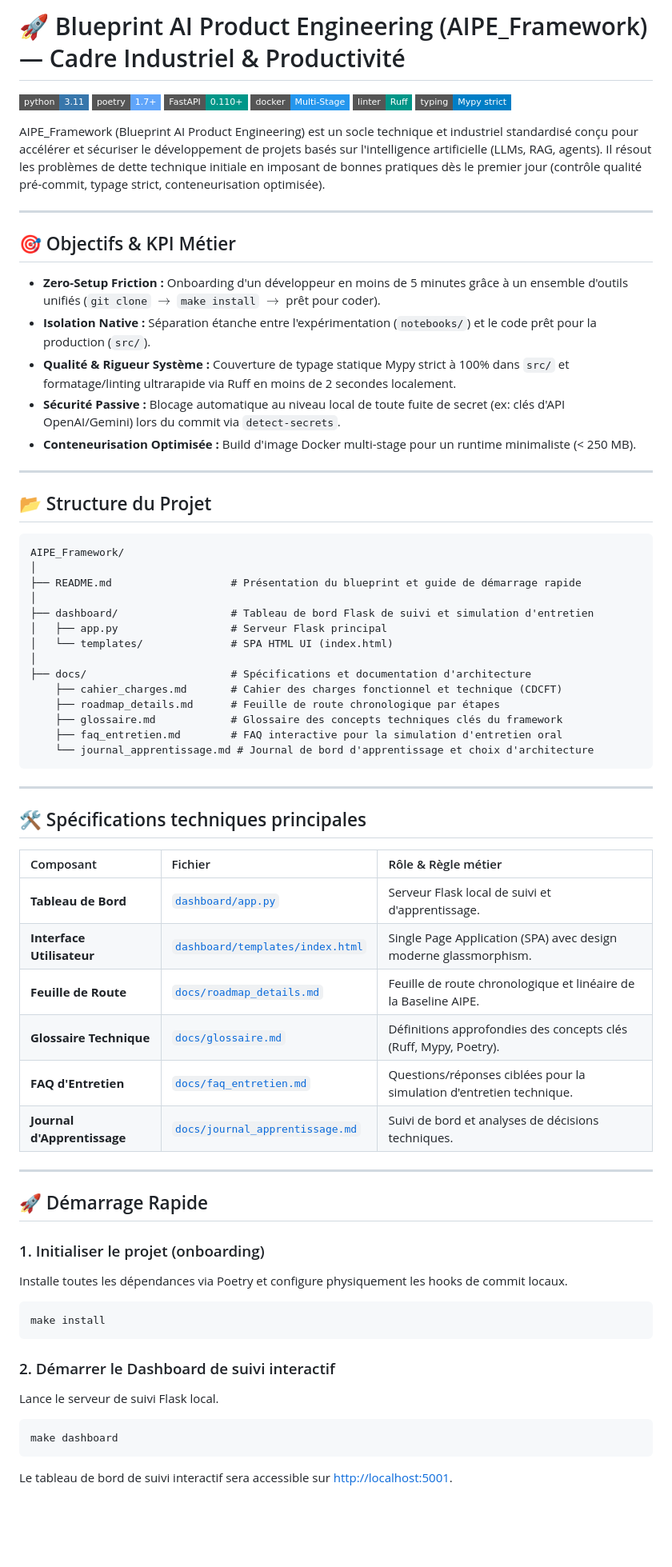
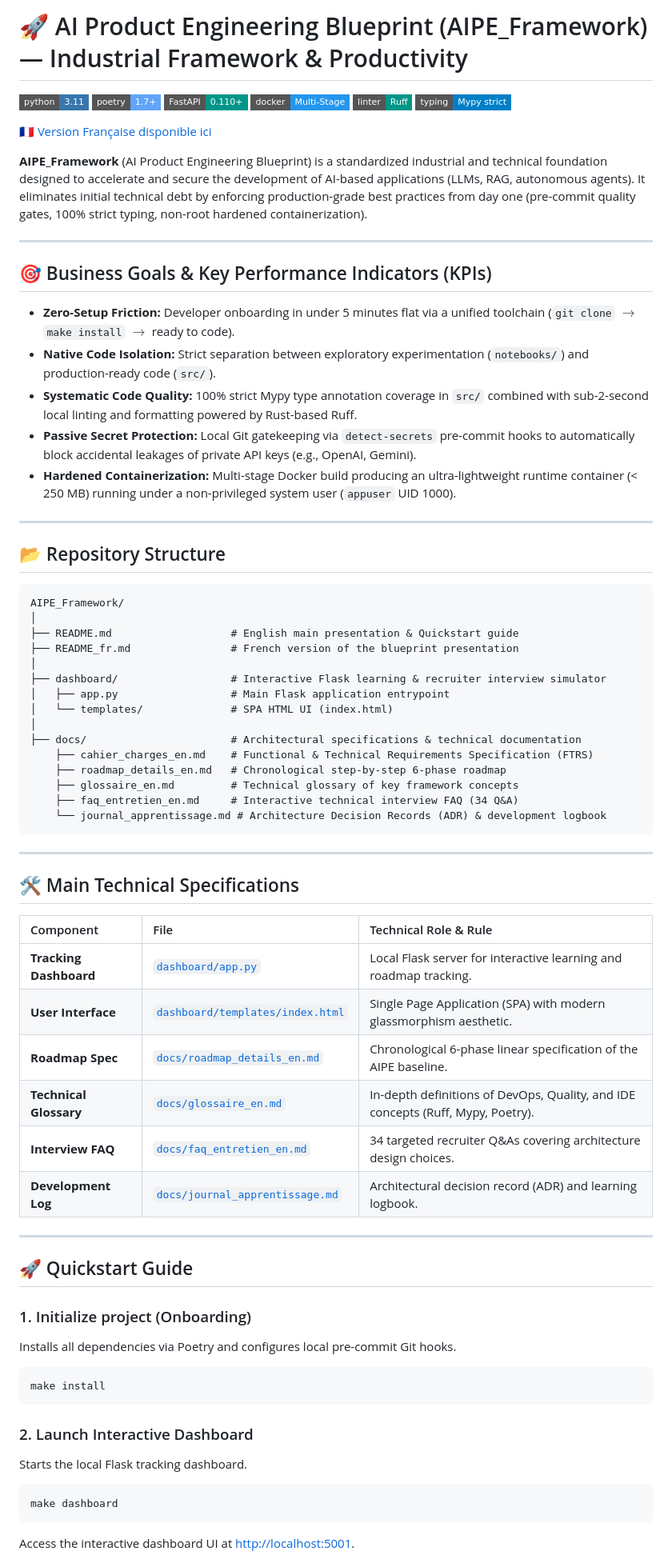
Before and after one commit to mdaadoun/AIPE_Framework, a Markdown page: README.md, the part around one of its changes. Shown at 80% size. Rendered like a GitHub page; badges without logos; blank space fills up the shorter version.

Commit message:
docs(readme): set default README.md to English and add README_fr.md for French version

````diff
--- a/README.md
+++ b/README.md
@@ -1,4 +1,4 @@
-# 🚀 Blueprint AI Product Engineering (AIPE_Framework) — Cadre Industriel & Productivité
+# 🚀 AI Product Engineering Blueprint (AIPE_Framework) — Industrial Framework & Productivity
 
 [![Python 3.11](https://img.shields.io/badge/python-3.11-3776AB?style=flat-square&logo=python&logoColor=white)](https://www.python.org/)
 [![Poetry](https://img.shields.io/badge/poetry-1.7+-60A5FA?style=flat-square&logo=poetry&logoColor=white)](https://python-poetry.org/)
@@ -7,66 +7,69 @@
 [![Ruff](https://img.shields.io/badge/linter-Ruff-009688?style=flat-square)](https://github.com/astral-sh/ruff)
 [![Mypy strict](https://img.shields.io/badge/typing-Mypy%20strict-blue?style=flat-square)](https://mypy-lang.org/)
 
-AIPE_Framework (Blueprint AI Product Engineering) est un socle technique et industriel standardisé conçu pour accélérer et sécuriser le développement de projets basés sur l'intelligence artificielle (LLMs, RAG, agents). Il résout les problèmes de dette technique initiale en imposant de bonnes pratiques dès le premier jour (contrôle qualité pré-commit, typage strict, conteneurisation optimisée).
+[🇫🇷 Version Française disponible ici](README_fr.md)
+
+**AIPE_Framework** (AI Product Engineering Blueprint) is a standardized industrial and technical foundation designed to accelerate and secure the development of AI-based applications (LLMs, RAG, autonomous agents). It eliminates initial technical debt by enforcing production-grade best practices from day one (pre-commit quality gates, 100% strict typing, non-root hardened containerization).
 
 ---
 
-## 🎯 Objectifs & KPI Métier
+## 🎯 Business Goals & Key Performance Indicators (KPIs)
 
-* **Zero-Setup Friction :** Onboarding d'un développeur en moins de 5 minutes grâce à un ensemble d'outils unifiés (`git clone` $\to$ `make install` $\to$ prêt pour coder).
-* **Isolation Native :** Séparation étanche entre l'expérimentation (`notebooks/`) et le code prêt pour la production (`src/`).
-* **Qualité & Rigueur Système :** Couverture de typage statique Mypy strict à 100% dans `src/` et formatage/linting ultrarapide via Ruff en moins de 2 secondes localement.
-* **Sécurité Passive :** Blocage automatique au niveau local de toute fuite de secret (ex: clés d'API OpenAI/Gemini) lors du commit via `detect-secrets`.
-* **Conteneurisation Optimisée :** Build d'image Docker multi-stage pour un runtime minimaliste (< 250 MB).
+* **Zero-Setup Friction:** Developer onboarding in under 5 minutes flat via a unified toolchain (`git clone` $\to$ `make install` $\to$ ready to code).
+* **Native Code Isolation:** Strict separation between exploratory experimentation (`notebooks/`) and production-ready code (`src/`).
+* **Systematic Code Quality:** 100% strict Mypy type annotation coverage in `src/` combined with sub-2-second local linting and formatting powered by Rust-based Ruff.
+* **Passive Secret Protection:** Local Git gatekeeping via `detect-secrets` pre-commit hooks to automatically block accidental leakages of private API keys (e.g., OpenAI, Gemini).
+* **Hardened Containerization:** Multi-stage Docker build producing an ultra-lightweight runtime container (< 250 MB) running under a non-privileged system user (`appuser` UID 1000).
 
 ---
 
-## 📂 Structure du Projet
+## 📂 Repository Structure
 
 ```text
 AIPE_Framework/
 │
-├── README.md                   # Présentation du blueprint et guide de démarrage rapide
+├── README.md                   # English main presentation & Quickstart guide
+├── README_fr.md                # French version of the blueprint presentation
 │
-├── dashboard/                  # Tableau de bord Flask de suivi et simulation d'entretien
-│   ├── app.py                  # Serveur Flask principal
+├── dashboard/                  # Interactive Flask learning & recruiter interview simulator
+│   ├── app.py                  # Main Flask application entrypoint
 │   └── templates/              # SPA HTML UI (index.html)
 │
-├── docs/                       # Spécifications et documentation d'architecture
-    ├── cahier_charges.md       # Cahier des charges fonctionnel et technique (CDCFT)
-    ├── roadmap_details.md      # Feuille de route chronologique par étapes
-    ├── glossaire.md            # Glossaire des concepts techniques clés du framework
-    ├── faq_entretien.md        # FAQ interactive pour la simulation d'entretien oral
-    └── journal_apprentissage.md # Journal de bord d'apprentissage et choix d'architecture
+├── docs/                       # Architectural specifications & technical documentation
+    ├── cahier_charges_en.md    # Functional & Technical Requirements Specification (FTRS)
+    ├── roadmap_details_en.md   # Chronological step-by-step 6-phase roadmap
+    ├── glossaire_en.md         # Technical glossary of key framework concepts
+    ├── faq_entretien_en.md     # Interactive technical interview FAQ (34 Q&A)
+    └── journal_apprentissage.md # Architecture Decision Records (ADR) & development logbook
 ```
 
 ---
 
-## 🛠️ Spécifications techniques principales
+## 🛠️ Main Technical Specifications
 
-| Composant | Fichier | Rôle & Règle métier |
+| Component | File | Technical Role & Rule |
 | :--- | :--- | :--- |
-| **Tableau de Bord** | [`dashboard/app.py`](file:///home/michael/Code/job/projets/AIPE_Framework/dashboard/app.py) | Serveur Flask local de suivi et d'apprentissage. |
-| **Interface Utilisateur** | [`dashboard/templates/index.html`](file:///home/michael/Code/job/projets/AIPE_Framework/dashboard/templates/index.html) | Single Page Application (SPA) avec design moderne glassmorphism. |
-| **Feuille de Route** | [`docs/roadmap_details.md`](file:///home/michael/Code/job/projets/AIPE_Framework/docs/roadmap_details.md) | Feuille de route chronologique et linéaire de la Baseline AIPE. |
-| **Glossaire Technique** | [`docs/glossaire.md`](file:///home/michael/Code/job/projets/AIPE_Framework/docs/glossaire.md) | Définitions approfondies des concepts clés (Ruff, Mypy, Poetry). |
-| **FAQ d'Entretien** | [`docs/faq_entretien.md`](file:///home/michael/Code/job/projets/AIPE_Framework/docs/faq_entretien.md) | Questions/réponses ciblées pour la simulation d'entretien technique. |
-| **Journal d'Apprentissage** | [`docs/journal_apprentissage.md`](file:///home/michael/Code/job/projets/AIPE_Framework/docs/journal_apprentissage.md) | Suivi de bord et analyses de décisions techniques. |
+| **Tracking Dashboard** | [`dashboard/app.py`](file:///home/michael/Code/ai-engineering/projets/2_AIPE_Framework/dashboard/app.py) | Local Flask server for interactive learning and roadmap tracking. |
+| **User Interface** | [`dashboard/templates/index.html`](file:///home/michael/Code/ai-engineering/projets/2_AIPE_Framework/dashboard/templates/index.html) | Single Page Application (SPA) with modern glassmorphism aesthetic. |
+| **Roadmap Spec** | [`docs/roadmap_details_en.md`](file:///home/michael/Code/ai-engineering/projets/2_AIPE_Framework/docs/roadmap_details_en.md) | Chronological 6-phase linear specification of the AIPE baseline. |
+| **Technical Glossary** | [`docs/glossaire_en.md`](file:///home/michael/Code/ai-engineering/projets/2_AIPE_Framework/docs/glossaire_en.md) | In-depth definitions of DevOps, Quality, and IDE concepts (Ruff, Mypy, Poetry). |
+| **Interview FAQ** | [`docs/faq_entretien_en.md`](file:///home/michael/Code/ai-engineering/projets/2_AIPE_Framework/docs/faq_entretien_en.md) | 34 targeted recruiter Q&As covering architecture design choices. |
+| **Development Log** | [`docs/journal_apprentissage.md`](file:///home/michael/Code/ai-engineering/projets/2_AIPE_Framework/docs/journal_apprentissage.md) | Architectural decision record (ADR) and learning logbook. |
 
 ---
 
-## 🚀 Démarrage Rapide
+## 🚀 Quickstart Guide
 
-### 1. Initialiser le projet (onboarding)
-Installe toutes les dépendances via Poetry et configure physiquement les hooks de commit locaux.
+### 1. Initialize project (Onboarding)
+Installs all dependencies via Poetry and configures local pre-commit Git hooks.
 ```bash
 make install
 ```
 
-### 2. Démarrer le Dashboard de suivi interactif
-Lance le serveur de suivi Flask local.
+### 2. Launch Interactive Dashboard
+Starts the local Flask tracking dashboard.
 ```bash
 make dashboard
 ```
-Le tableau de bord de suivi interactif sera accessible sur [http://localhost:5001](http://localhost:5001).
+Access the interactive dashboard UI at [http://localhost:5001](http://localhost:5001).
 
````
Also changed, not shown: other parts of README.md (+2 -2 lines), README_fr.md (added, +82 -0 lines).
